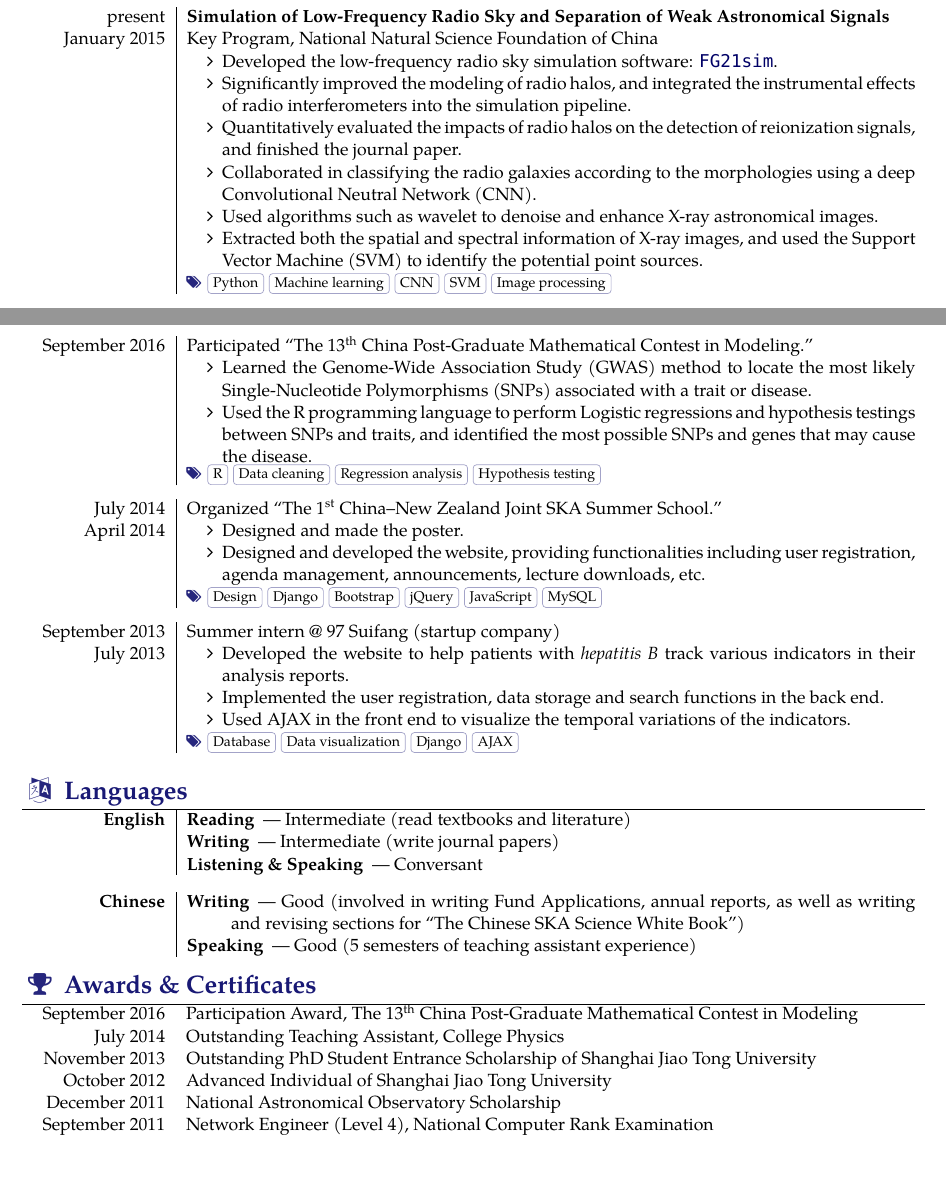
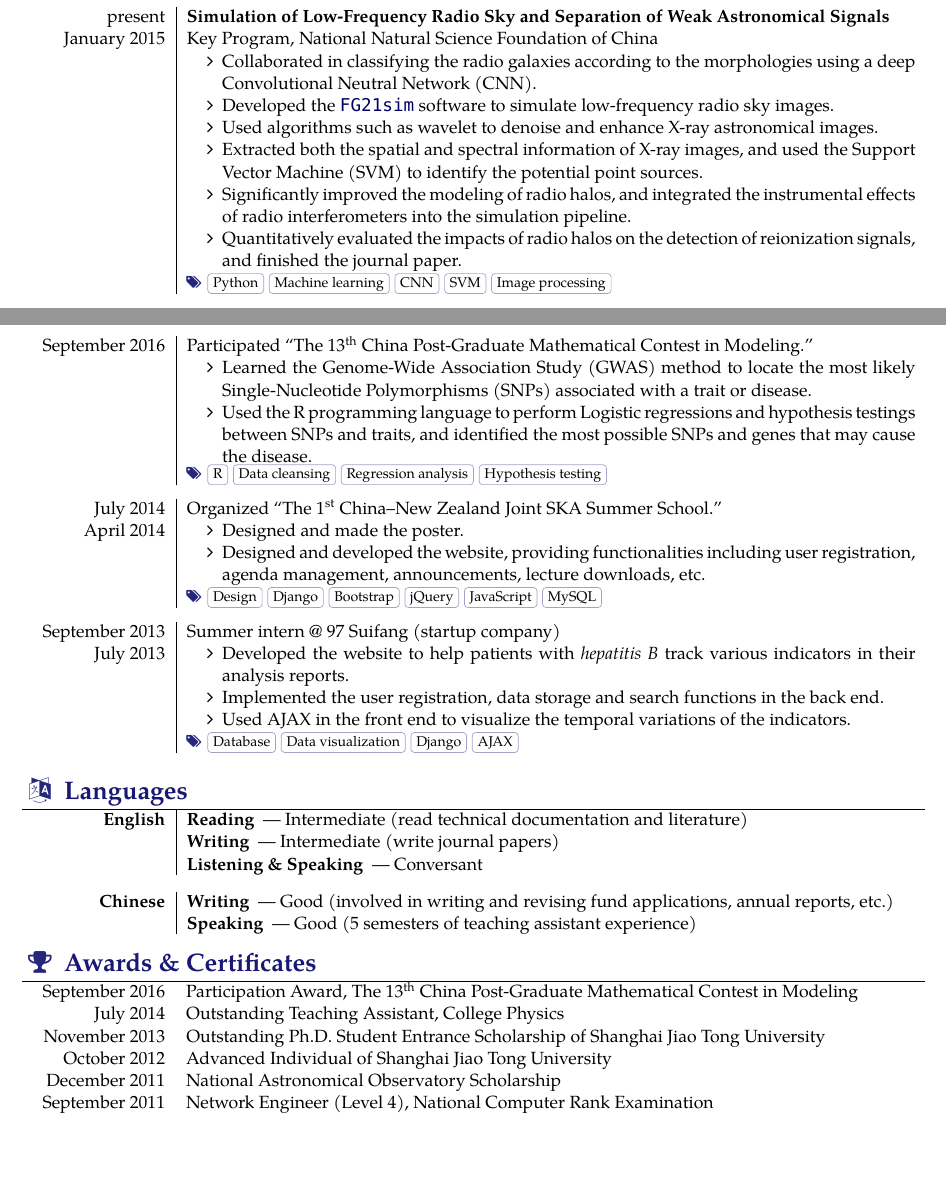
Before and after one commit to liweitianux/resume, a LaTeX CV (resume-en.tex): two parts of pages 1 and 2 of 2, joined at a grey line, cut so that both start at the same text, the shorter picture padded with empty space. Compiled offline with XeLaTeX; a missing font is replaced by an installed copy or a similar font.

Commit message:
Minor updates to zh/en resumes

```diff
--- a/resume-en.tex
+++ b/resume-en.tex
@@ -50,7 +50,7 @@
   \mobile{132-6262-0332}
   \email{liweitianux@live.com}
   \github{liweitianux} \\
-  \degree{PhD (candidate), Physics}
+  \degree{Ph.D. (candidate), Physics}
   \university{Shanghai Jiao Tong University (SJTU)} \\
   \address{Shanghai}
   \home{Shaoyang, Hunan}
@@ -126,20 +126,21 @@ that I can grow with as I achieve company goals.
     {Simulation of Low-Frequency Radio Sky and Separation of Weak
      Astronomical Signals}%
     {\begin{itemize}
-      \item Developed the low-frequency radio sky simulation software:
-        \link{https://github.com/liweitianux/fg21sim}{\texttt{FG21sim}}.
+      \item Collaborated in classifying the radio galaxies according to
+        the morphologies using a deep Convolutional Neutral Network (CNN).
+      \item Developed the
+        \link{https://github.com/liweitianux/fg21sim}{\texttt{FG21sim}}
+        software to simulate low-frequency radio sky images.
+      \item Used algorithms such as wavelet to denoise and enhance X-ray
+        astronomical images.
+      \item Extracted both the spatial and spectral information of X-ray
+        images, and used the Support Vector Machine (SVM) to identify the
+        potential point sources.
       \item Significantly improved the modeling of radio halos,
         and integrated the instrumental effects of radio interferometers
         into the simulation pipeline.
       \item Quantitatively evaluated the impacts of radio halos on the
         detection of reionization signals, and finished the journal paper.
-      \item Collaborated in classifying the radio galaxies according to
-        the morphologies using a deep Convolutional Neutral Network (CNN).
-      \item Used algorithms such as wavelet to denoise and enhance X-ray
-        astronomical images.
-      \item Extracted both the spatial and spectral information of X-ray
-        images, and used the Support Vector Machine (SVM) to identify the
-        potential point sources.
     \end{itemize}}%
     [Python, Machine learning, CNN, SVM, Image processing]
 
@@ -270,7 +271,7 @@ that I can grow with as I achieve company goals.
         identified the most possible SNPs and genes that may cause the
         disease.
     \end{itemize}]%
-    [R, Data cleaning, Regression analysis, Hypothesis testing]
+    [R, Data cleansing, Regression analysis, Hypothesis testing]
 
   \separator{0.5em}
   \experience
@@ -324,7 +325,7 @@ that I can grow with as I achieve company goals.
   \entry{\textbf{English}}{%
     \begin{description}
       \item[Reading] --- Intermediate
-        (read textbooks and literature)
+        (read technical documentation and literature)
       \item[Writing] --- Intermediate
         (write journal papers)
       \item[Listening \& Speaking] --- Conversant
@@ -335,9 +336,8 @@ that I can grow with as I achieve company goals.
   \entry{\textbf{Chinese}}{%
     \begin{description}
       \item[Writing] --- Good
-        (involved in writing Fund Applications, annual reports,
-        as well as writing and revising sections for
-        \enquote{The Chinese SKA Science White Book})
+        (involved in writing and revising fund applications,
+        annual reports, etc.)
       \item[Speaking] --- Good
         (5 semesters of teaching assistant experience)
     \end{description}
@@ -372,7 +372,7 @@ that I can grow with as I achieve company goals.
   \entry{July 2014}%
     {Outstanding Teaching Assistant, College Physics}
   \entry{November 2013}%
-    {Outstanding PhD Student Entrance Scholarship of Shanghai Jiao Tong University}
+    {Outstanding Ph.D. Student Entrance Scholarship of Shanghai Jiao Tong University}
   \entry{October 2012}%
     {Advanced Individual of Shanghai Jiao Tong University}
   \entry{December 2011}%
```
Also changed, not shown: resume-zh.tex (+7 -7 lines), resume-en.tex (4 more changed lines).
